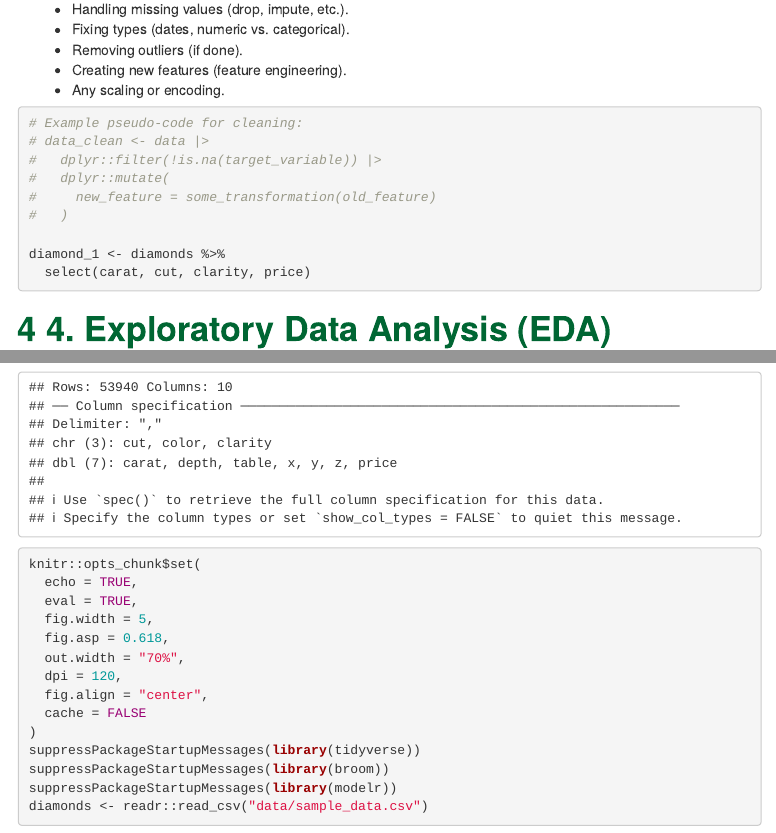
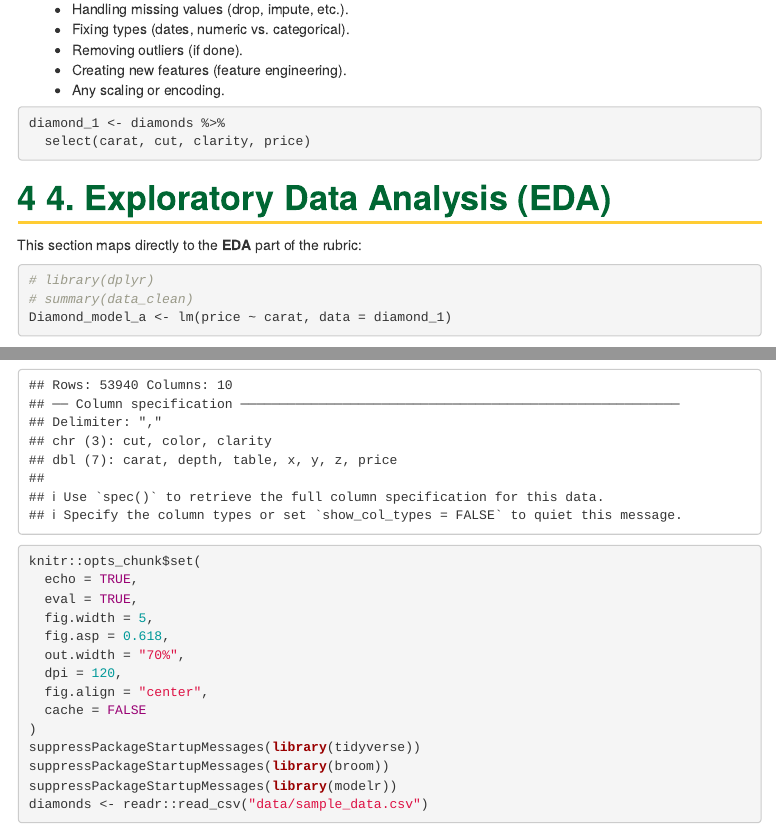
Before and after one commit to JDV-GMU/CDS-101_Final_JAD, an R Markdown document (final_report_template.Rmd): the page in a window 1100 px wide, from 1160 px down, and a second part further down, joined at a grey line. Rendered offline with R 4.5, knitr and Pandoc, with nearby package versions; some code elsewhere in the file could not run offline; common packages that the code uses without loading them are loaded.

Commit message:
Cleaning some

````diff
--- a/final_report_template.Rmd
+++ b/final_report_template.Rmd
@@ -62,13 +62,6 @@ Describe the steps you took to make the data usable, for example:
 -   Any scaling or encoding.
 
 ```{r cleaning, eval=FALSE}
-# Example pseudo-code for cleaning:
-# data_clean <- data |>
-#   dplyr::filter(!is.na(target_variable)) |>
-#   dplyr::mutate(
-#     new_feature = some_transformation(old_feature)
-#   )
-
 diamond_1 <- diamonds %>%
   select(carat, cut, clarity, price)
 ```
````
